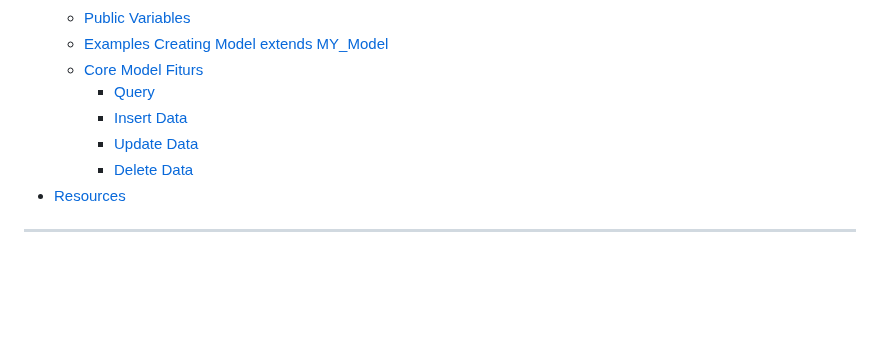
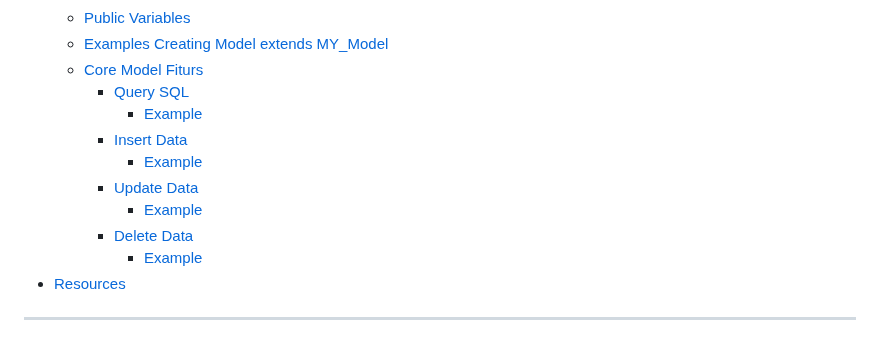
Before and after one commit to oniseven/CI3-AdminLTE, a Markdown page: README.md, the part around the change. Drawn GitHub-style; blank space fills up the shorter version.

Commit message:
Adding MY_Model Usage Documentation

```diff
--- a/README.md
+++ b/README.md
@@ -23,10 +23,14 @@
   * [Public Variables](#public-variables)
   * [Examples Creating Model extends MY_Model](#examples-creating-model-extends-my_model)
   * [Core Model Fiturs](#core-model-fiturs)
-    * [Query](#query)
+    * [Query SQL](#query-sql)
+      * [Example](#example)
     * [Insert Data](#insert-data)
+      * [Example](#example-1)
     * [Update Data](#update-data)
+      * [Example](#example-2)
     * [Delete Data](#delete-data)
+      * [Example](#example-3)
 * [Resources](#resources)
 
 ----
```
